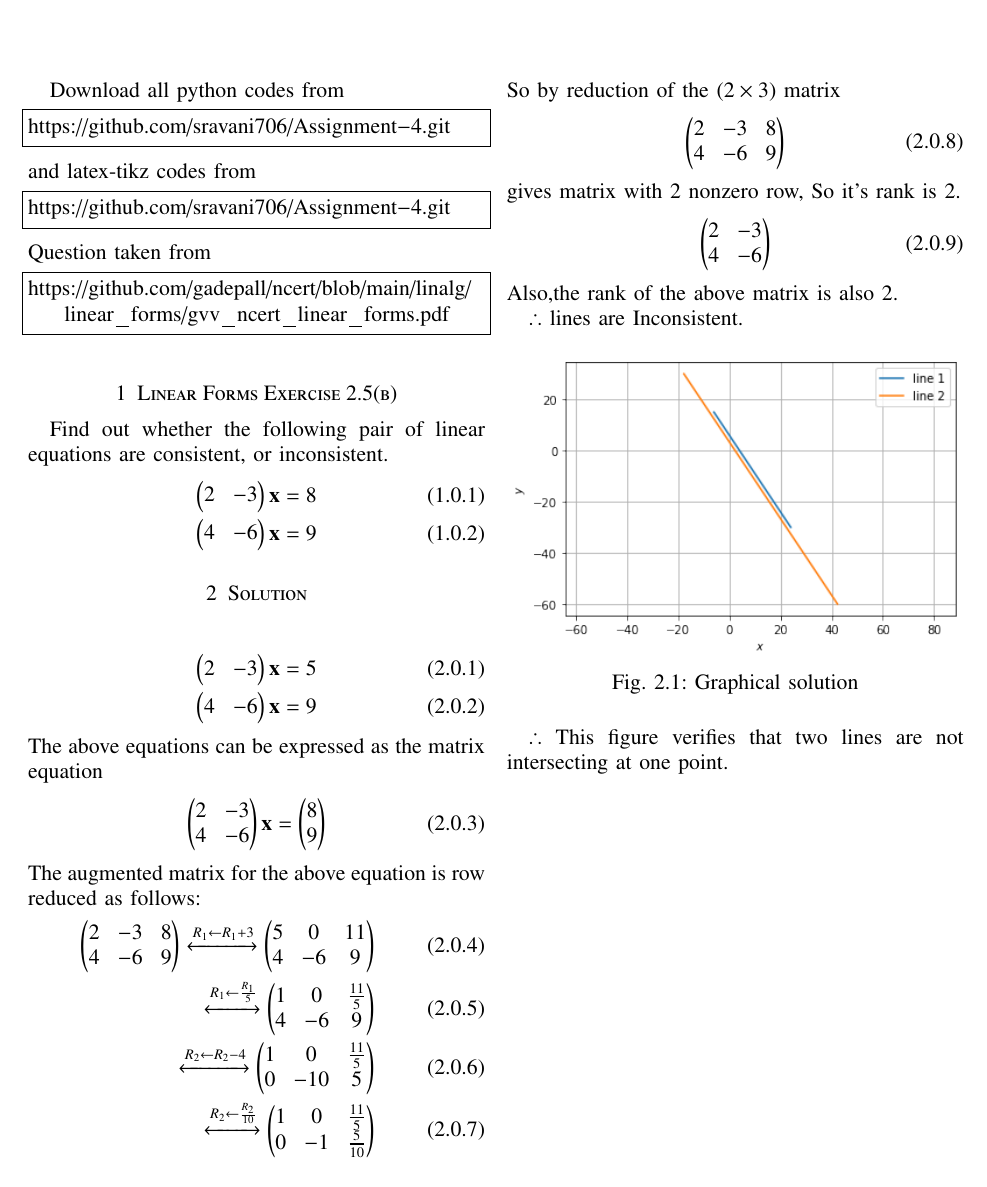
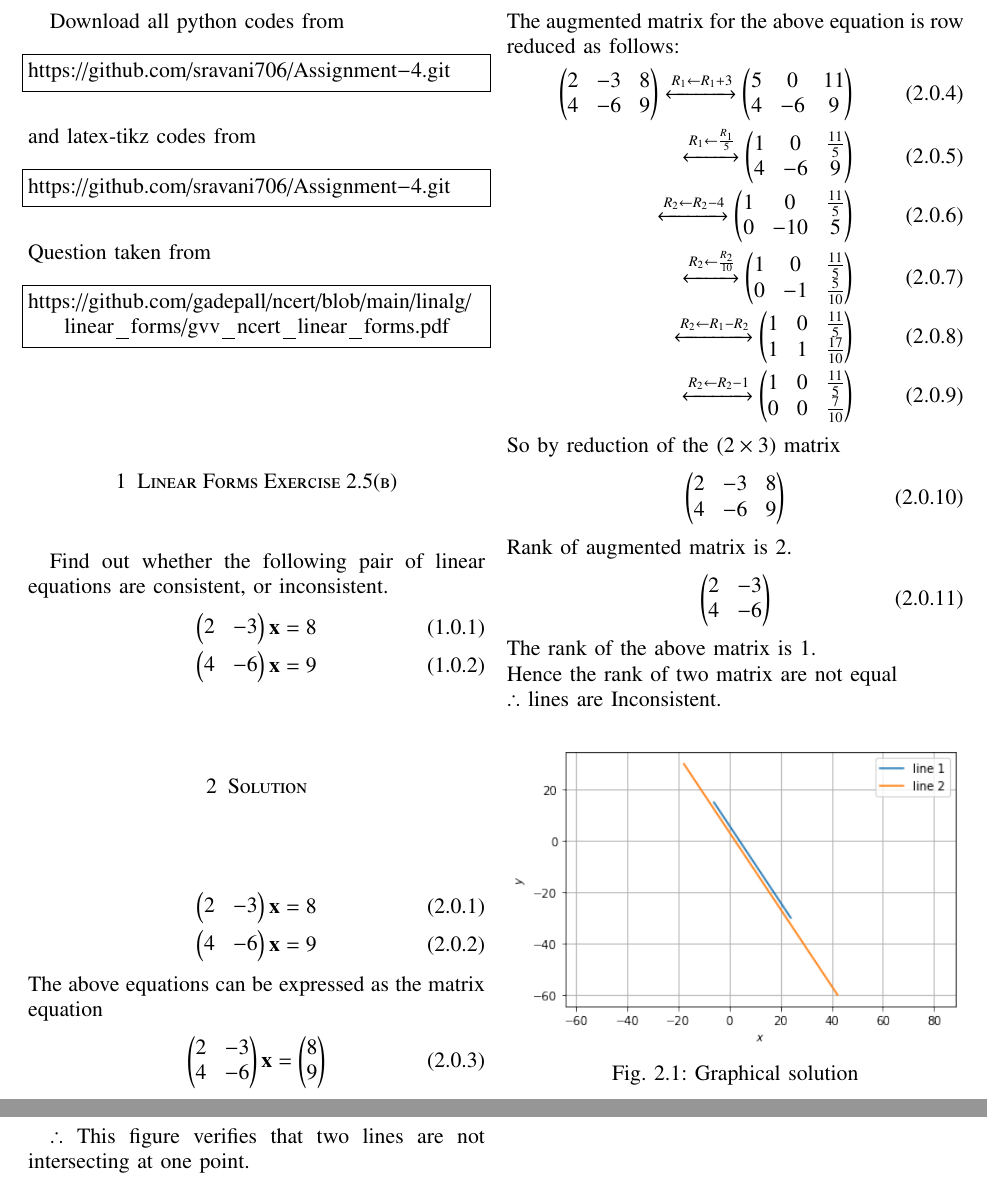
Before and after one commit to Sravani706/Assignment-4, a LaTeX paper (main.tex): part of the page before the commit and two parts of pages 1 and 2 of 2 after it, the two joined at a grey line, cut so that both start at the same text. Compiled offline with pdfLaTeX.

Commit message:
Update main.tex

```diff
--- a/main.tex
+++ b/main.tex
@@ -155,7 +155,7 @@ equations are consistent, or inconsistent.
 \end{align}
 \section{Solution}
 \begin{align}
-    \myvec{2&-3}\vec{x}=5\\
+    \myvec{2&-3}\vec{x}=8\\
     \myvec{4&-6}\vec{x}=9
 \end{align}
 The above equations can be expressed as the matrix equation
@@ -175,18 +175,22 @@ is row reduced as follows:
     \xleftrightarrow{R_2\leftarrow{R_2}-4}
     \myvec{1& 0 &\frac{11}{5}\\0&-10& 5}\\
     \xleftrightarrow{R_2\leftarrow \frac{R_2}{10}}
-    \myvec{1&0&\frac{11}{5}\\0&-1&\frac{5}{10}}
-    \end{align}
+    \myvec{1&0&\frac{11}{5}\\0&-1&\frac{5}{10}}\\
+    \xleftrightarrow{R_2 \leftarrow{R_1-R_2}}
+    \myvec{1 & 0 & \frac{11}{5}\\ 1 & 1& \frac{17}{10}}\\
+    \xleftrightarrow{R_2 \leftarrow{R_2-1}}
+    \myvec{1 & 0 & \frac{11}{5} \\ 0 & 0 &\frac{7}{10}}
+\end{align}
  So by reduction of the ($2\times3$) matrix
  \begin{align}
      \myvec{2&-3&8\\4&-6&9}
  \end{align}
- gives matrix with 2 nonzero row, So it's rank is 2.
+ Rank of augmented matrix is 2.
    \begin{align}
        \myvec{2&-3\\4&-6}
    \end{align}
-  Also,the rank of the above matrix is also 2.
-
+ The rank of the above matrix is 1.\\
+ Hence the rank of two matrix are not equal\\
    $\therefore$ lines are Inconsistent.
   \numberwithin{figure}{section}
 \begin{figure}[H]
```
